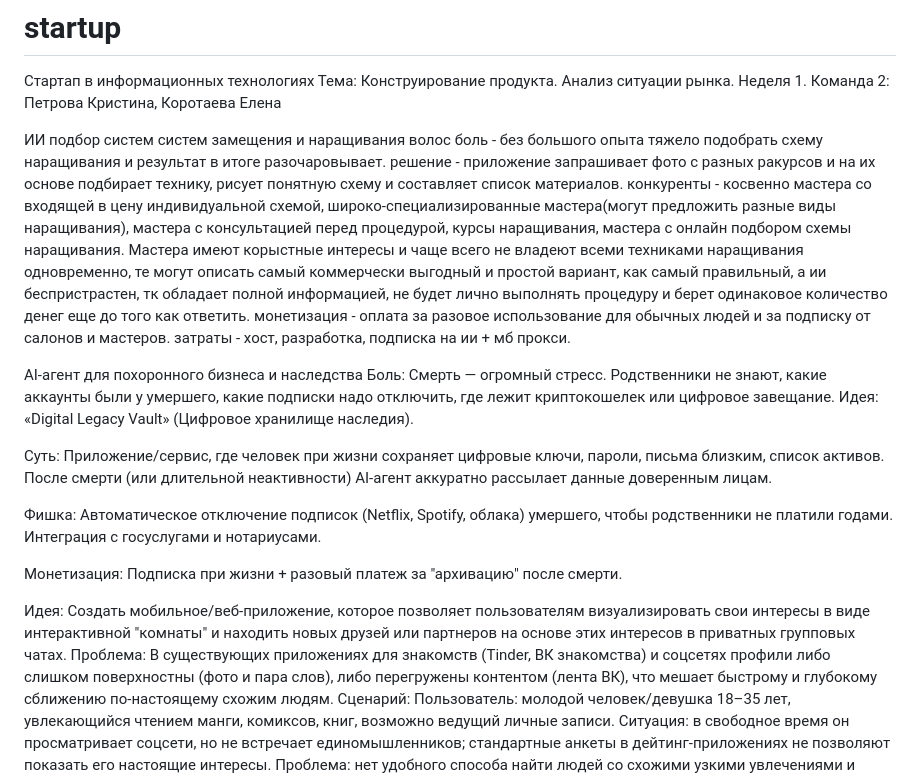
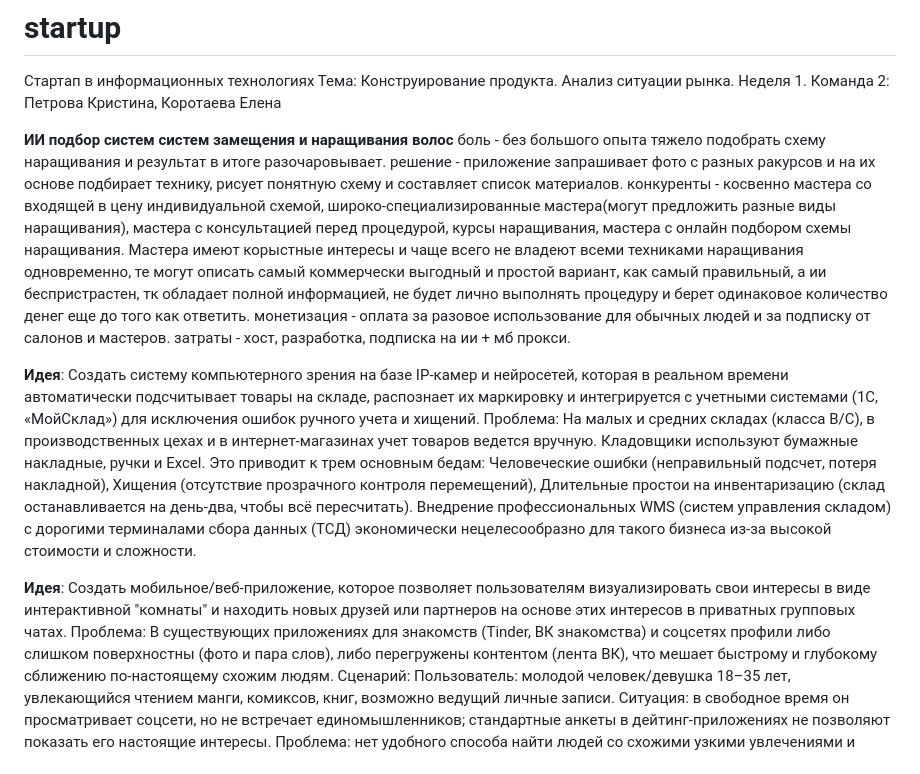
Before and after one commit to BGadfly/startup, a Markdown page: README.md, the part around the change. Drawn GitHub-style.

```diff
--- a/README.md
+++ b/README.md
@@ -5,27 +5,17 @@
 Неделя 1.
 Команда 2: Петрова Кристина, Коротаева Елена
 
-ИИ подбор систем систем замещения и наращивания волос
+**ИИ подбор систем систем замещения и наращивания волос**
 боль - без большого опыта тяжело подобрать схему наращивания и результат в итоге разочаровывает.
 решение - приложение запрашивает фото с разных ракурсов и на их основе подбирает технику, рисует понятную схему и составляет список материалов.
 конкуренты - косвенно мастера со входящей в цену индивидуальной схемой, широко-специализированные мастера(могут предложить разные виды наращивания), мастера с консультацией перед процедурой, курсы наращивания, мастера с онлайн подбором схемы наращивания. Мастера имеют корыстные интересы и чаще всего не владеют всеми техниками наращивания одновременно, те могут описать самый коммерчески выгодный и простой вариант, как самый правильный, а ии беспристрастен, тк обладает полной информацией, не будет лично выполнять процедуру и берет одинаковое количество денег еще до того как ответить.
 монетизация - оплата за разовое использование для обычных людей и за подписку от салонов и мастеров.
 затраты - хост, разработка, подписка на ии + мб прокси.
 
+**Идея**: Создать систему компьютерного зрения на базе IP-камер и нейросетей, которая в реальном времени автоматически подсчитывает товары на складе, распознает их маркировку и интегрируется с учетными системами (1С, «МойСклад») для исключения ошибок ручного учета и хищений.
+Проблема: На малых и средних складах (класса B/C), в производственных цехах и в интернет-магазинах учет товаров ведется вручную. Кладовщики используют бумажные накладные, ручки и Excel. Это приводит к трем основным бедам: Человеческие ошибки (неправильный подсчет, потеря накладной), Хищения (отсутствие прозрачного контроля перемещений), Длительные простои на инвентаризацию (склад останавливается на день-два, чтобы всё пересчитать). Внедрение профессиональных WMS (систем управления складом) с дорогими терминалами сбора данных (ТСД) экономически нецелесообразно для такого бизнеса из-за высокой стоимости и сложности.
 
-
-
-AI-агент для похоронного бизнеса и наследства
-Боль: Смерть — огромный стресс. Родственники не знают, какие аккаунты были у умершего, какие подписки надо отключить, где лежит криптокошелек или цифровое завещание.
-Идея: «Digital Legacy Vault» (Цифровое хранилище наследия).
-
-Суть: Приложение/сервис, где человек при жизни сохраняет цифровые ключи, пароли, письма близким, список активов. После смерти (или длительной неактивности) AI-агент аккуратно рассылает данные доверенным лицам.
-
-Фишка: Автоматическое отключение подписок (Netflix, Spotify, облака) умершего, чтобы родственники не платили годами. Интеграция с госуслугами и нотариусами.
-
-Монетизация: Подписка при жизни + разовый платеж за "архивацию" после смерти.
-
-Идея: Создать мобильное/веб-приложение, которое позволяет пользователям визуализировать свои интересы в виде интерактивной "комнаты" и находить новых друзей или партнеров на основе этих интересов в приватных групповых чатах.
+**Идея**: Создать мобильное/веб-приложение, которое позволяет пользователям визуализировать свои интересы в виде интерактивной "комнаты" и находить новых друзей или партнеров на основе этих интересов в приватных групповых чатах.
 Проблема: В существующих приложениях для знакомств (Tinder, ВК знакомства) и соцсетях профили либо слишком поверхностны (фото и пара слов), либо перегружены контентом (лента ВК), что мешает быстрому и глубокому сближению по-настоящему схожим людям.
 Сценарий:
 Пользователь: молодой человек/девушка 18–35 лет, увлекающийся чтением манги, комиксов, книг, возможно ведущий личные записи.
```
